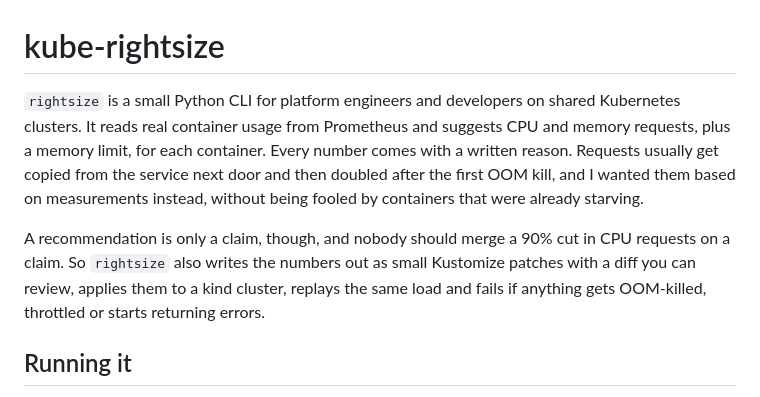
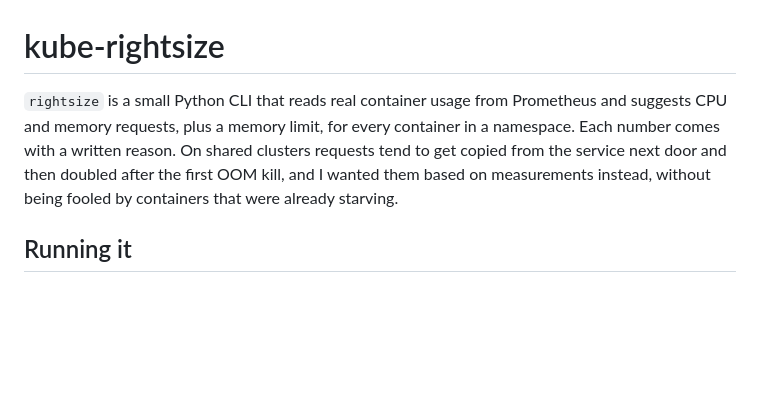
Before and after one commit to ci-jy/kube-rightsize, a Markdown page: README.md, the part around one of its changes. Rendered like a GitHub page; blank space fills up the shorter version.

```diff
--- a/README.md
+++ b/README.md
@@ -1,8 +1,6 @@
 # kube-rightsize
 
-`rightsize` is a small Python CLI for platform engineers and developers on shared Kubernetes clusters. It reads real container usage from Prometheus and suggests CPU and memory requests, plus a memory limit, for each container. Every number comes with a written reason. Requests usually get copied from the service next door and then doubled after the first OOM kill, and I wanted them based on measurements instead, without being fooled by containers that were already starving.
-
-A recommendation is only a claim, though, and nobody should merge a 90% cut in CPU requests on a claim. So `rightsize` also writes the numbers out as small Kustomize patches with a diff you can review, applies them to a kind cluster, replays the same load and fails if anything gets OOM-killed, throttled or starts returning errors.
+`rightsize` is a small Python CLI that reads real container usage from Prometheus and suggests CPU and memory requests, plus a memory limit, for every container in a namespace. Each number comes with a written reason. On shared clusters requests tend to get copied from the service next door and then doubled after the first OOM kill, and I wanted them based on measurements instead, without being fooled by containers that were already starving.
 
 ## Running it
 
```
Also changed, not shown: other parts of README.md (+15 -63 lines), docs/validation.md (added, +60 -0 lines).
